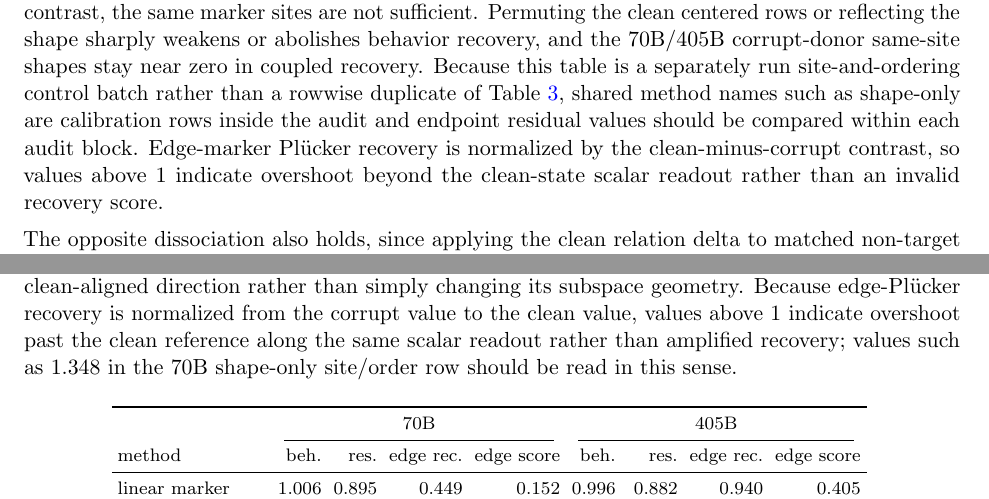
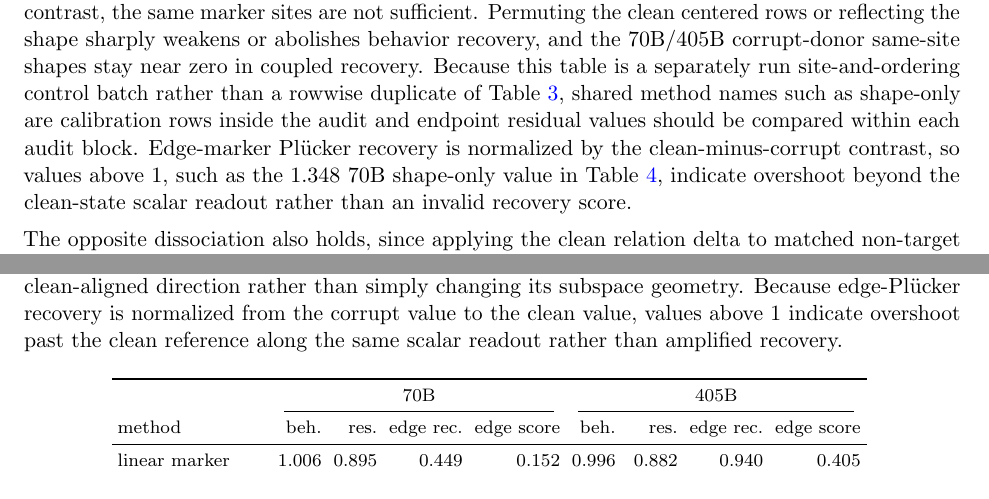
Before and after one commit to mazenkobrosly/relational-rank-geometry, a LaTeX paper (arxiv_source/main.tex): two parts of pages 15 and 19 of 32, joined at a grey line, cut so that both start at the same text. Compiled offline with pdfLaTeX.

Commit message:
Clarify site-order overshoot example

```diff
--- a/arxiv_source/main.tex
+++ b/arxiv_source/main.tex
@@ -372,7 +372,7 @@ The strongest mechanistic contrast is between structured relation-marker cloud s
 
 The main steering run patches selected YES/NO marker-token positions, so the site-and-ordering audit separates the contribution of those sites from the ordered clean-frame geometry. It preserves the patching interface and marker sites while breaking order, orientation, donor clean state, or target site.
 
-Table~\ref{tab:site-order-controls} gives the completed 70B audit together with the matched 405B audit. Ordered clean shape and cross-prompt clean shape both recover behavior and residual geometry in both models. In contrast, the same marker sites are not sufficient. Permuting the clean centered rows or reflecting the shape sharply weakens or abolishes behavior recovery, and the 70B/405B corrupt-donor same-site shapes stay near zero in coupled recovery. Because this table is a separately run site-and-ordering control batch rather than a rowwise duplicate of Table~\ref{tab:main-steering}, shared method names such as shape-only are calibration rows inside the audit and endpoint residual values should be compared within each audit block. Edge-marker Pl\"ucker recovery is normalized by the clean-minus-corrupt contrast, so values above $1$ indicate overshoot beyond the clean-state scalar readout rather than an invalid recovery score.
+Table~\ref{tab:site-order-controls} gives the completed 70B audit together with the matched 405B audit. Ordered clean shape and cross-prompt clean shape both recover behavior and residual geometry in both models. In contrast, the same marker sites are not sufficient. Permuting the clean centered rows or reflecting the shape sharply weakens or abolishes behavior recovery, and the 70B/405B corrupt-donor same-site shapes stay near zero in coupled recovery. Because this table is a separately run site-and-ordering control batch rather than a rowwise duplicate of Table~\ref{tab:main-steering}, shared method names such as shape-only are calibration rows inside the audit and endpoint residual values should be compared within each audit block. Edge-marker Pl\"ucker recovery is normalized by the clean-minus-corrupt contrast, so values above $1$, such as the \(1.348\) 70B shape-only value in Table~\ref{tab:site-order-controls}, indicate overshoot beyond the clean-state scalar readout rather than an invalid recovery score.
 
 \begin{table}[t]
 \centering
@@ -459,7 +459,7 @@ R_{\mathrm{edge}}(\alpha)=
 \]
 If the clean prompt has a characteristic orientation pattern over its relation markers, then a successful patch should not only move the answer logits. It should also move that marker-token orientation pattern back toward the clean value. The readout is measured after the intervention; the patch paths are not optimized for it.
 
-Successful clean-targeted paths give the clearest bridge result. In 70B and 405B, linear, shape-only, and Grassmann shape paths recover behavior and residual blade geometry while also moving the edge-marker Pl\"ucker readout toward the clean state. This matters because the bridge readout tests the same kind of geometric structure used by the diagnostic. Recovery therefore means that the successful patch restores part of the clean prompt's oriented relation geometry, not just its output behavior. Centroid-only translation is negligible, showing that merely shifting the mean marker vector does not repair this orientation structure. Equal-norm noise also has negligible coupled edge-Pl\"ucker scores, ruling out a generic perturbation-size explanation. Random rotation remains intermediate, moving some endpoint readouts without producing the same coupled recovery as the targeted relation-frame paths. Successful interventions depend on moving the relation frame in a clean-aligned direction rather than simply changing its subspace geometry. Because edge-Pl\"ucker recovery is normalized from the corrupt value to the clean value, values above \(1\) indicate overshoot past the clean reference along the same scalar readout rather than amplified recovery; values such as \(1.348\) in the 70B shape-only site/order row should be read in this sense.
+Successful clean-targeted paths give the clearest bridge result. In 70B and 405B, linear, shape-only, and Grassmann shape paths recover behavior and residual blade geometry while also moving the edge-marker Pl\"ucker readout toward the clean state. This matters because the bridge readout tests the same kind of geometric structure used by the diagnostic. Recovery therefore means that the successful patch restores part of the clean prompt's oriented relation geometry, not just its output behavior. Centroid-only translation is negligible, showing that merely shifting the mean marker vector does not repair this orientation structure. Equal-norm noise also has negligible coupled edge-Pl\"ucker scores, ruling out a generic perturbation-size explanation. Random rotation remains intermediate, moving some endpoint readouts without producing the same coupled recovery as the targeted relation-frame paths. Successful interventions depend on moving the relation frame in a clean-aligned direction rather than simply changing its subspace geometry. Because edge-Pl\"ucker recovery is normalized from the corrupt value to the clean value, values above \(1\) indicate overshoot past the clean reference along the same scalar readout rather than amplified recovery.
 
 \begin{table}[H]
 \centering
```
Also changed, not shown: checksums/release_assets_SHA256SUMS.txt (+2 -2 lines), paper/relational_rank_geometry_in_transformers.pdf, 1 other file.
